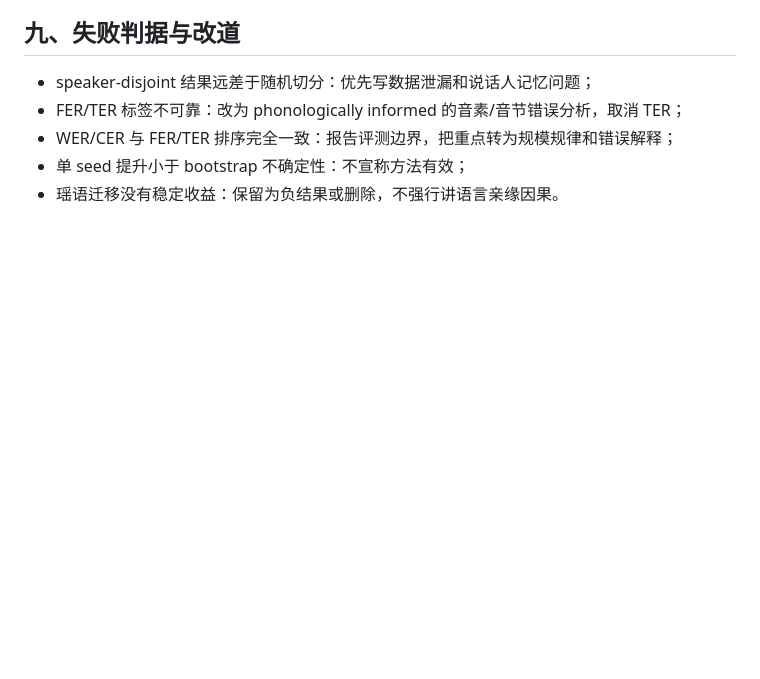
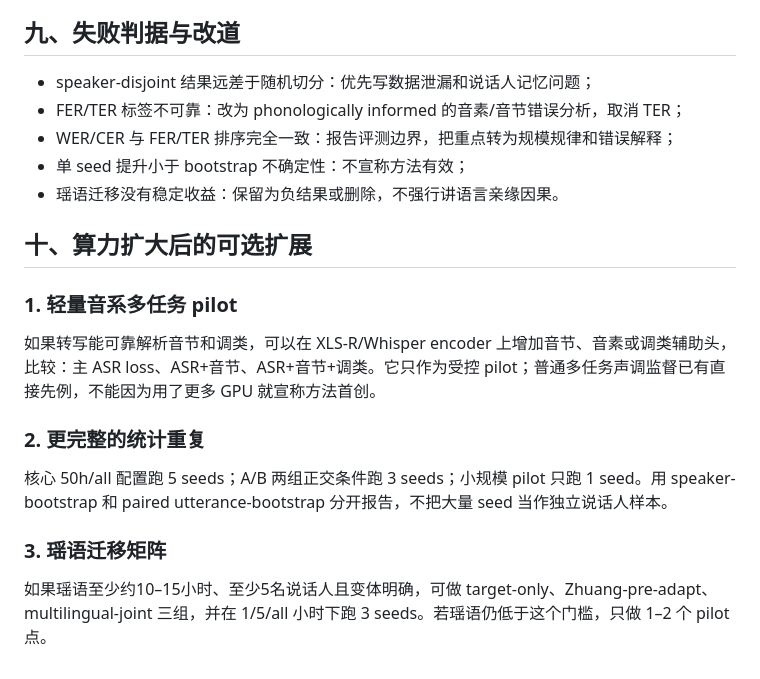
Before and after one commit to genanalucy/asr_research, a Markdown page: literature/实验方案-v0-纯壮语ASR.md, the part around one of its changes. GitHub-like rendering; blank space fills up the shorter version.

```diff
--- a/literature/实验方案-v0-纯壮语ASR.md
+++ b/literature/实验方案-v0-纯壮语ASR.md
@@ -141,3 +152,17 @@ Whisper-small、XLS-R-300M 或 wav2vec2-XLSR 等路线在不同训练小时数
 - WER/CER 与 FER/TER 排序完全一致：报告评测边界，把重点转为规模规律和错误解释；
 - 单 seed 提升小于 bootstrap 不确定性：不宣称方法有效；
 - 瑶语迁移没有稳定收益：保留为负结果或删除，不强行讲语言亲缘因果。
+
+## 十、算力扩大后的可选扩展
+
+### 1. 轻量音系多任务 pilot
+
+如果转写能可靠解析音节和调类，可以在 XLS-R/Whisper encoder 上增加音节、音素或调类辅助头，比较：主 ASR loss、ASR+音节、ASR+音节+调类。它只作为受控 pilot；普通多任务声调监督已有直接先例，不能因为用了更多 GPU 就宣称方法首创。
+
+### 2. 更完整的统计重复
+
+核心 50h/all 配置跑 5 seeds；A/B 两组正交条件跑 3 seeds；小规模 pilot 只跑 1 seed。用 speaker-bootstrap 和 paired utterance-bootstrap 分开报告，不把大量 seed 当作独立说话人样本。
+
+### 3. 瑶语迁移矩阵
+
+如果瑶语至少约10–15小时、至少5名说话人且变体明确，可做 target-only、Zhuang-pre-adapt、multilingual-joint 三组，并在 1/5/all 小时下跑 3 seeds。若瑶语仍低于这个门槛，只做 1–2 个 pilot 点。
```
Also changed, not shown: other parts of literature/实验方案-v0-纯壮语ASR.md (+18 -7 lines).
